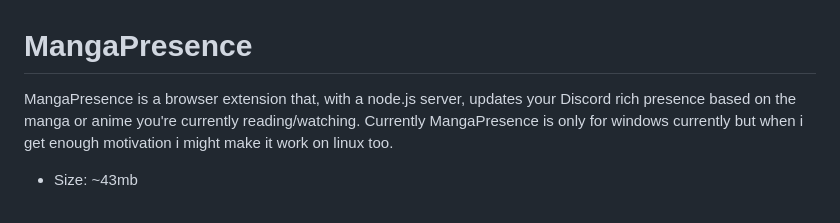
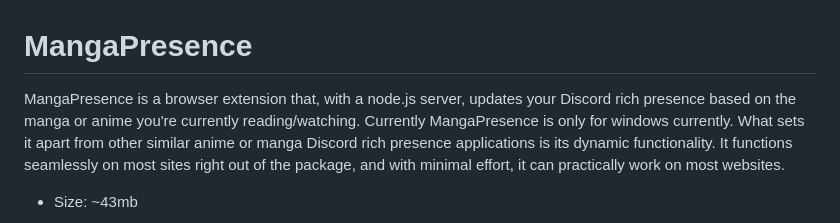
Before and after one commit to Sandelier/MangaPresence, a Markdown page: README.md, the part around the change. Rendered like a GitHub page.

```diff
--- a/README.md
+++ b/README.md
@@ -1,7 +1,7 @@
 
 # MangaPresence
 
-MangaPresence is a browser extension that, with a node.js server, updates your Discord rich presence based on the manga or anime you're currently reading/watching. Currently MangaPresence is only for windows currently but when i get enough motivation i might make it work on linux too.
+MangaPresence is a browser extension that, with a node.js server, updates your Discord rich presence based on the manga or anime you're currently reading/watching. Currently MangaPresence is only for windows currently. What sets it apart from other similar anime or manga Discord rich presence applications is its dynamic functionality. It functions seamlessly on most sites right out of the package, and with minimal effort, it can practically work on most websites.
 
 - Size: ~43mb
 
```
